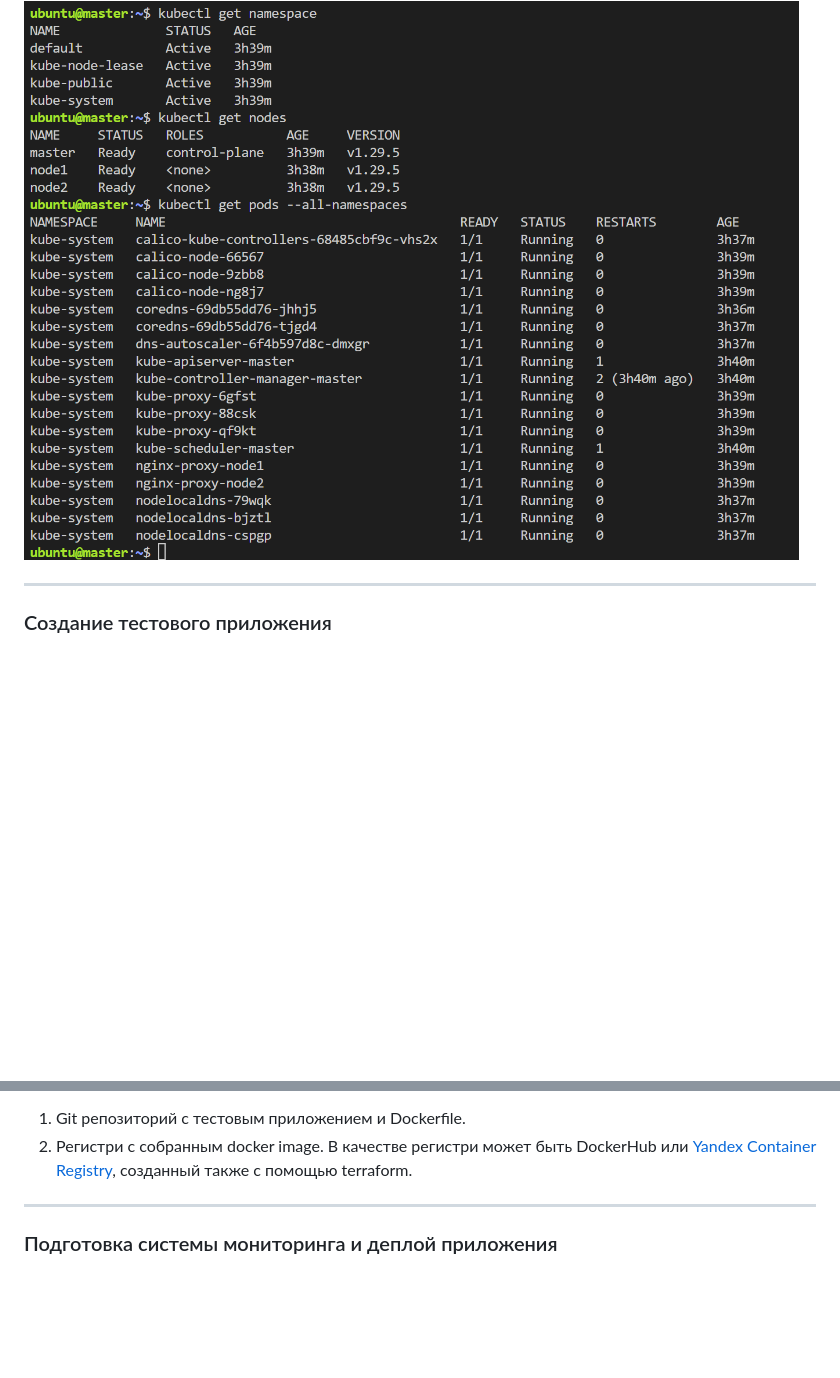
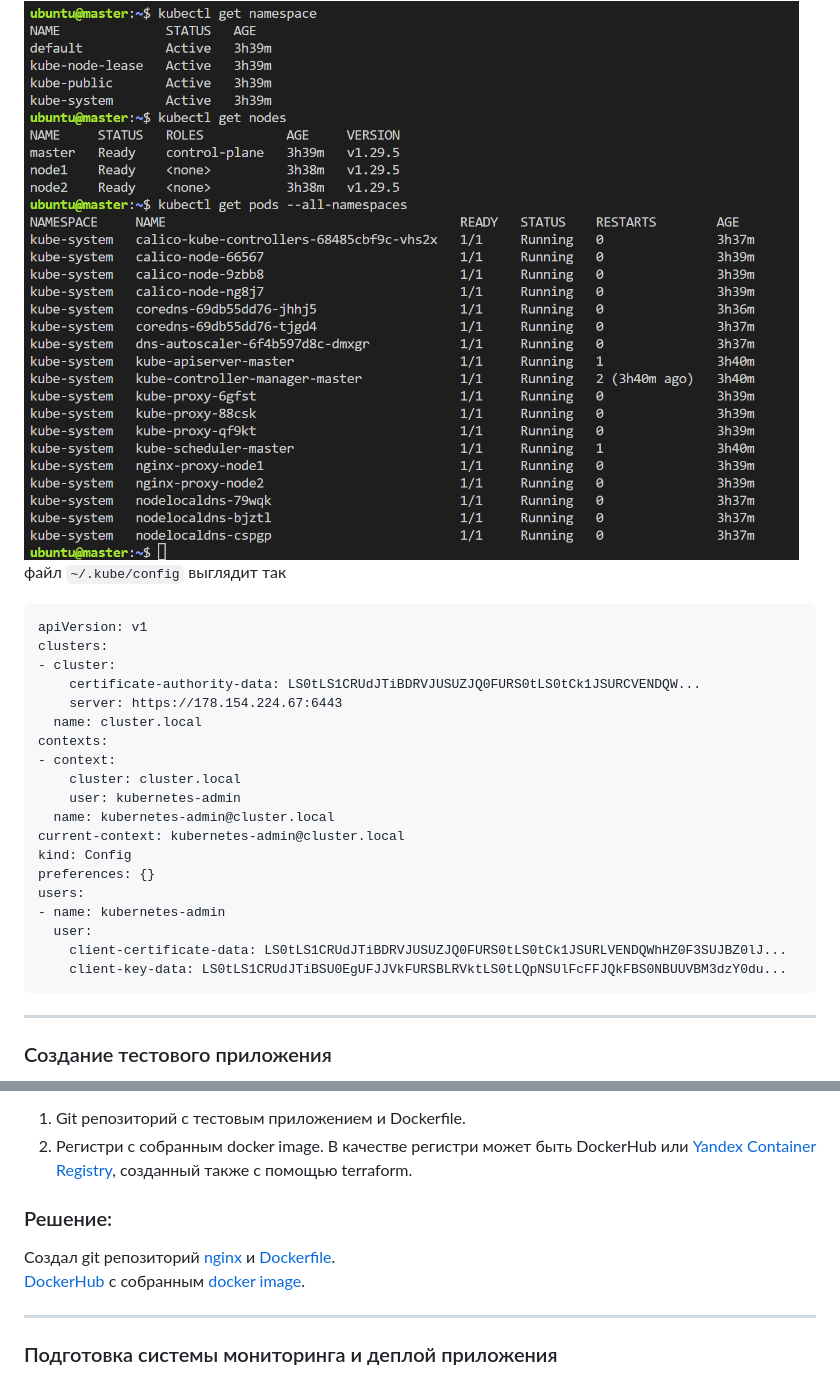
Before and after one commit to michail-77/my-diplom-lokhmanov, a Markdown page: README.md, 2 parts joined by grey strips. Rendered like a GitHub page; blank space fills up the shorter version.

````diff
--- a/README.md
+++ b/README.md
@@ -253,6 +253,28 @@ $ansible-playbook -i inventory/mycluster/hosts.yml cluster.yml
 ![7](https://github.com/michail-77/my-diplom-lokhmanov/blob/main/image/7_cluster.png)
 Команда `kubectl get pods --all-namespaces` отрабатывает без ошибок
 ![8](https://github.com/michail-77/my-diplom-lokhmanov/blob/main/image/8_namespace%20pods.png)
+файл `~/.kube/config` выглядит так
+```
+apiVersion: v1
+clusters:
+- cluster:
+    certificate-authority-data: LS0tLS1CRUdJTiBDRVJUSUZJQ0FURS0tLS0tCk1JSURCVENDQW...
+    server: https://178.154.224.67:6443
+  name: cluster.local
+contexts:
+- context:
+    cluster: cluster.local
+    user: kubernetes-admin
+  name: kubernetes-admin@cluster.local
+current-context: kubernetes-admin@cluster.local
+kind: Config
+preferences: {}
+users:
+- name: kubernetes-admin
+  user:
+    client-certificate-data: LS0tLS1CRUdJTiBDRVJUSUZJQ0FURS0tLS0tCk1JSURLVENDQWhHZ0F3SUJBZ0lJ...
+    client-key-data: LS0tLS1CRUdJTiBSU0EgUFJJVkFURSBLRVktLS0tLQpNSUlFcFFJQkFBS0NBUUVBM3dzY0du...
+```
 
 ---
 ### Создание тестового приложения
@@ -271,6 +293,10 @@ $ansible-playbook -i inventory/mycluster/hosts.yml cluster.yml
 
 1. Git репозиторий с тестовым приложением и Dockerfile.
 2. Регистри с собранным docker image. В качестве регистри может быть DockerHub или [Yandex Container Registry](https://cloud.yandex.ru/services/container-registry), созданный также с помощью terraform.
+
+### Решение:
+Создал git репозиторий [nginx](https://github.com/michail-77/nginx) и [Dockerfile](https://github.com/michail-77/nginx/blob/main/Dockerfile).
+[DockerHub](https://hub.docker.com) с собранным [docker image](https://hub.docker.com/repository/docker/michail77/image_nginx/general).
 
 ---
 ### Подготовка cистемы мониторинга и деплой приложения
````
